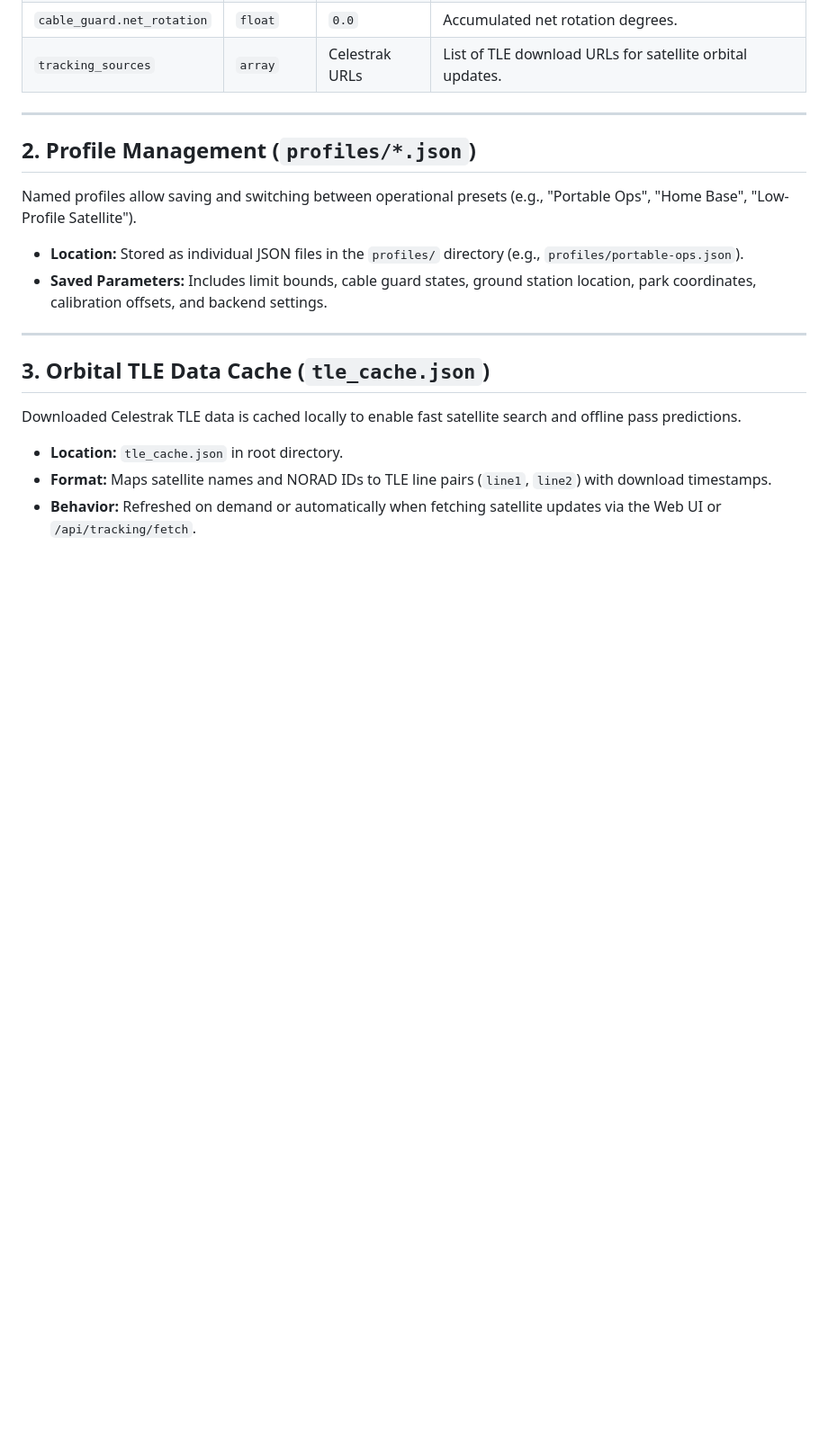
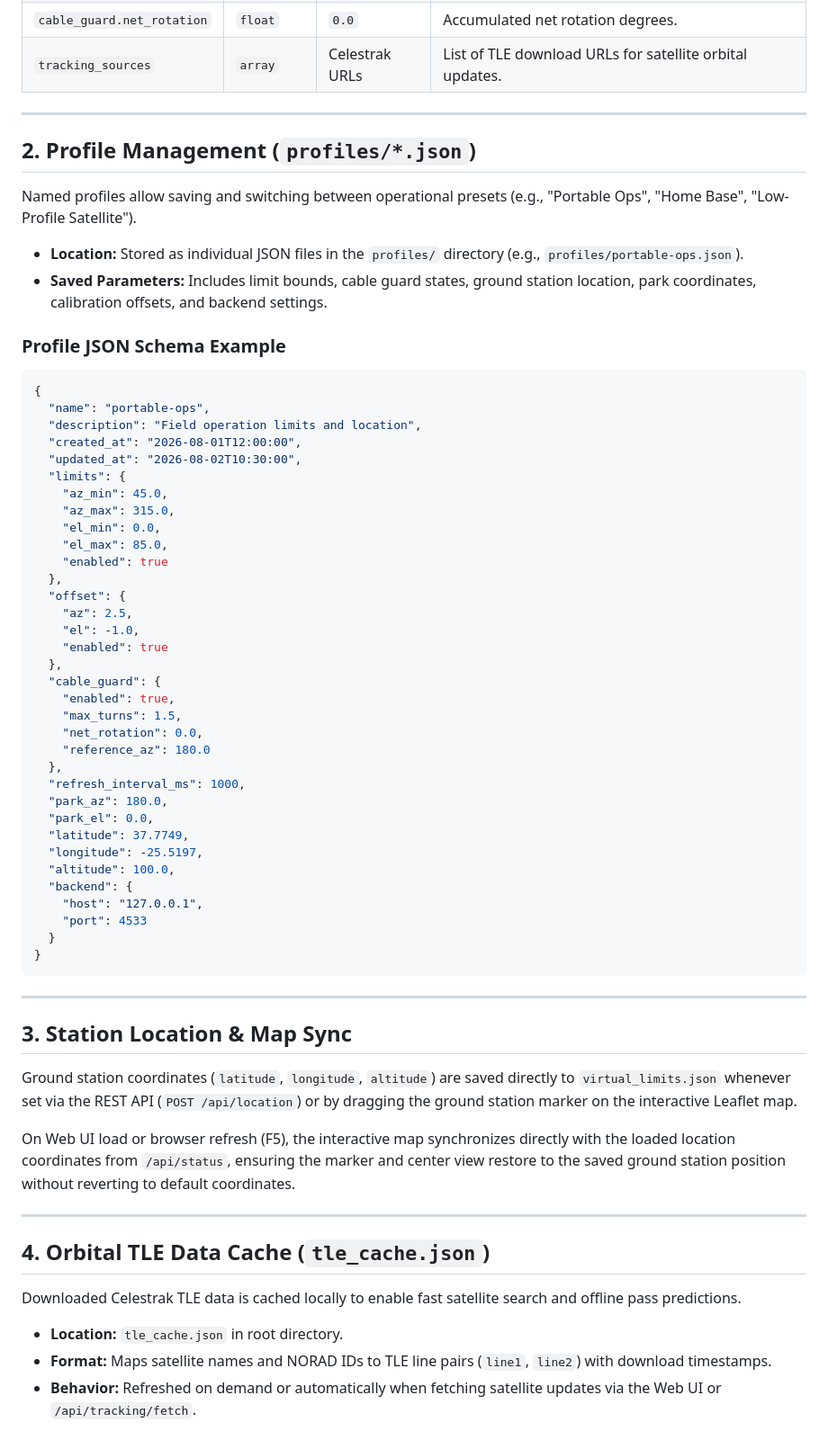
Before and after one commit to nfacha/RotorVirtualLimit, a Markdown page: docs/CONFIGURATION.md, the part around the change. Shown at 90% size. Drawn GitHub-style; blank space fills up the shorter version.

````diff
--- a/docs/CONFIGURATION.md
+++ b/docs/CONFIGURATION.md
@@ -89,9 +89,56 @@ Named profiles allow saving and switching between operational presets (e.g., "Po
 * **Location:** Stored as individual JSON files in the `profiles/` directory (e.g., `profiles/portable-ops.json`).
 * **Saved Parameters:** Includes limit bounds, cable guard states, ground station location, park coordinates, calibration offsets, and backend settings.
 
+### Profile JSON Schema Example
+
+```json
+{
+  "name": "portable-ops",
+  "description": "Field operation limits and location",
+  "created_at": "2026-08-01T12:00:00",
+  "updated_at": "2026-08-02T10:30:00",
+  "limits": {
+    "az_min": 45.0,
+    "az_max": 315.0,
+    "el_min": 0.0,
+    "el_max": 85.0,
+    "enabled": true
+  },
+  "offset": {
+    "az": 2.5,
+    "el": -1.0,
+    "enabled": true
+  },
+  "cable_guard": {
+    "enabled": true,
+    "max_turns": 1.5,
+    "net_rotation": 0.0,
+    "reference_az": 180.0
+  },
+  "refresh_interval_ms": 1000,
+  "park_az": 180.0,
+  "park_el": 0.0,
+  "latitude": 37.7749,
+  "longitude": -25.5197,
+  "altitude": 100.0,
+  "backend": {
+    "host": "127.0.0.1",
+    "port": 4533
+  }
+}
+```
+
 ---
 
-## 3. Orbital TLE Data Cache (`tle_cache.json`)
+## 3. Station Location & Map Sync
+
+Ground station coordinates (`latitude`, `longitude`, `altitude`) are saved directly to `virtual_limits.json` whenever set via the REST API (`POST /api/location`) or by dragging the ground station marker on the interactive Leaflet map.
+
+On Web UI load or browser refresh (F5), the interactive map synchronizes directly with the loaded location coordinates from `/api/status`, ensuring the marker and center view restore to the saved ground station position without reverting to default coordinates.
+
+---
+
+## 4. Orbital TLE Data Cache (`tle_cache.json`)
 
 Downloaded Celestrak TLE data is cached locally to enable fast satellite search and offline pass predictions.
 
````
Also changed, not shown: README.md (+5 -4 lines), docs/API.md (+22 -8 lines).
